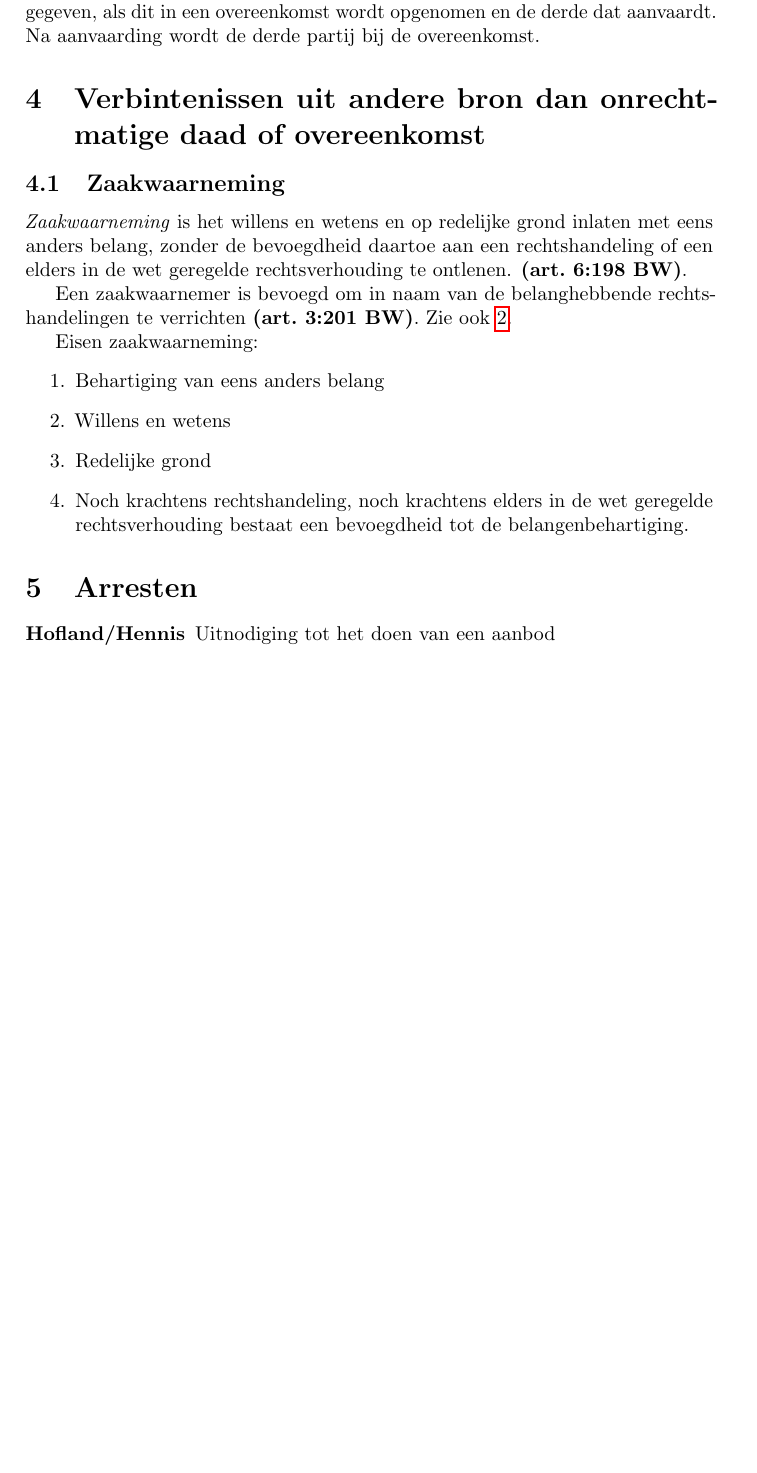
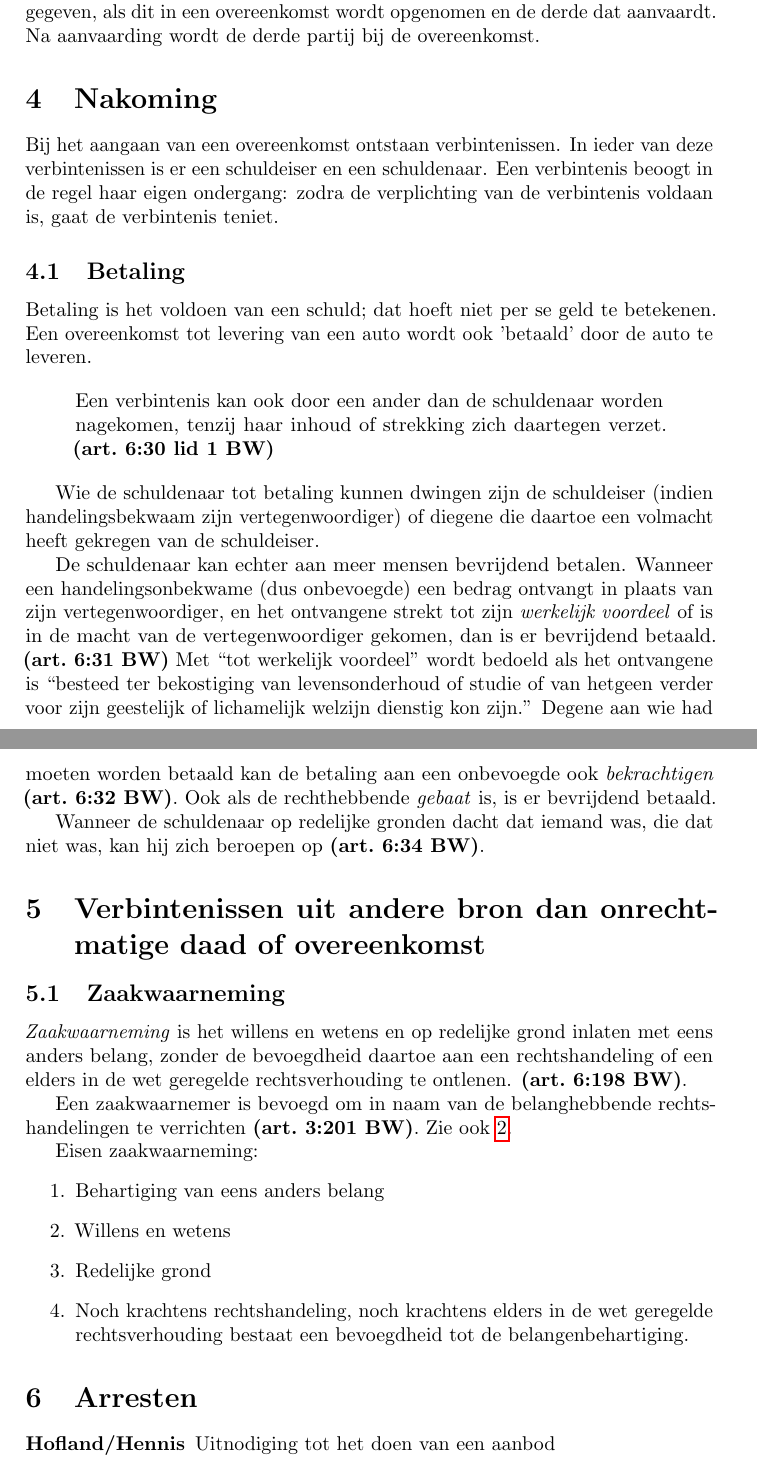
Before and after one commit to thomwiggers/samenvattingen, a LaTeX document (privaatrecht/samenvatting.tex): part of page 4 of 5 before the commit and two parts of pages 4 and 5 of 5 after it, the two joined at a grey line, cut so that both start at the same text, the shorter picture padded with empty space. Compiled offline with pdfLaTeX.

Commit message:
nakoming nieuwenhuis

```diff
--- a/privaatrecht/samenvatting.tex
+++ b/privaatrecht/samenvatting.tex
@@ -207,6 +207,46 @@ worden gegeven, als dit in een overeenkomst wordt opgenomen en de derde dat
 aanvaardt. Na aanvaarding wordt de derde partij bij de overeenkomst.
 
 
+
+\section{Nakoming}
+
+Bij het aangaan van een overeenkomst ontstaan verbintenissen. In ieder van
+deze verbintenissen is er een schuldeiser en een schuldenaar. Een verbintenis
+beoogt in de regel haar eigen ondergang: zodra de verplichting van de
+verbintenis voldaan is, gaat de verbintenis teniet.
+
+\subsection{Betaling}
+
+Betaling is het voldoen van een schuld; dat hoeft niet per se geld te
+betekenen. Een overeenkomst tot levering van een auto wordt ook 'betaald' door
+de auto te leveren.
+
+\begin{quote}
+
+  Een verbintenis kan ook door een ander dan de schuldenaar worden nagekomen,
+  tenzij haar inhoud of strekking zich daartegen verzet. \art{6:30 lid 1}
+
+\end{quote}
+
+Wie de schuldenaar tot betaling kunnen dwingen zijn de schuldeiser (indien
+handelingsbekwaam zijn vertegenwoordiger) of diegene die daartoe een volmacht
+heeft gekregen van de schuldeiser.
+
+De schuldenaar kan echter aan meer mensen bevrijdend betalen. Wanneer een
+handelingsonbekwame (dus onbevoegde) een bedrag ontvangt in plaats van zijn
+vertegenwoordiger, en het ontvangene strekt tot zijn \emph{werkelijk
+voordeel} of is in de macht van de vertegenwoordiger gekomen, dan is er
+bevrijdend betaald. \art{6:31} Met ``tot werkelijk voordeel'' wordt bedoeld
+als het ontvangene is ``besteed ter bekostiging van levensonderhoud of studie
+of van hetgeen verder voor zijn geestelijk of lichamelijk welzijn dienstig kon
+zijn.'' Degene aan wie had moeten worden betaald kan de betaling aan een
+onbevoegde ook \emph{bekrachtigen} \art{6:32}. Ook als de rechthebbende
+\emph{gebaat} is, is er bevrijdend betaald.
+
+Wanneer de schuldenaar op redelijke gronden dacht dat iemand  was, die
+dat niet was, kan hij zich beroepen op \art{6:34}.
+
+
 \section{Verbintenissen uit andere bron dan onrechtmatige daad of overeenkomst}
 
 \subsection{Zaakwaarneming}
```
Also changed, not shown: privaatrecht/samenvatting.pdf.
